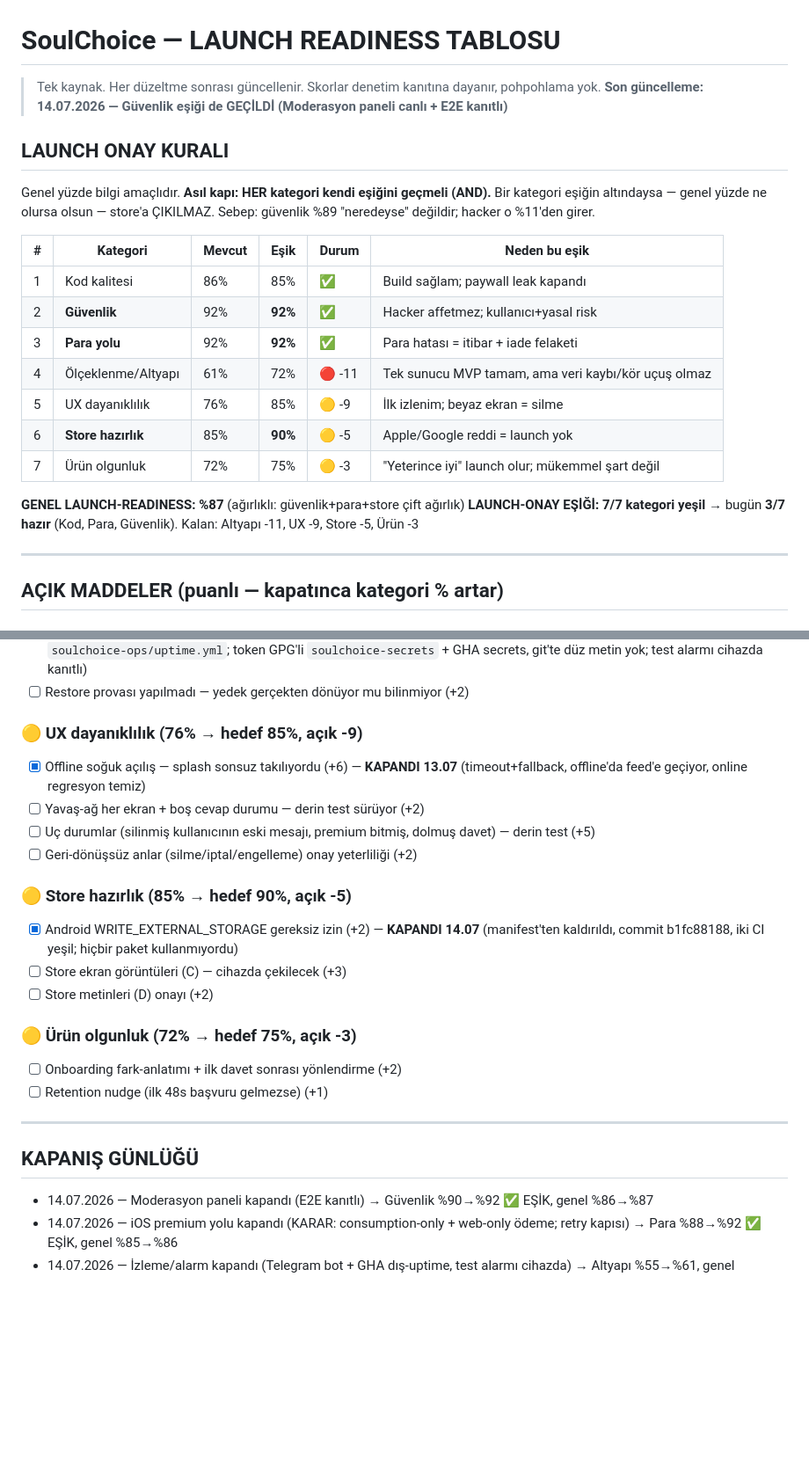
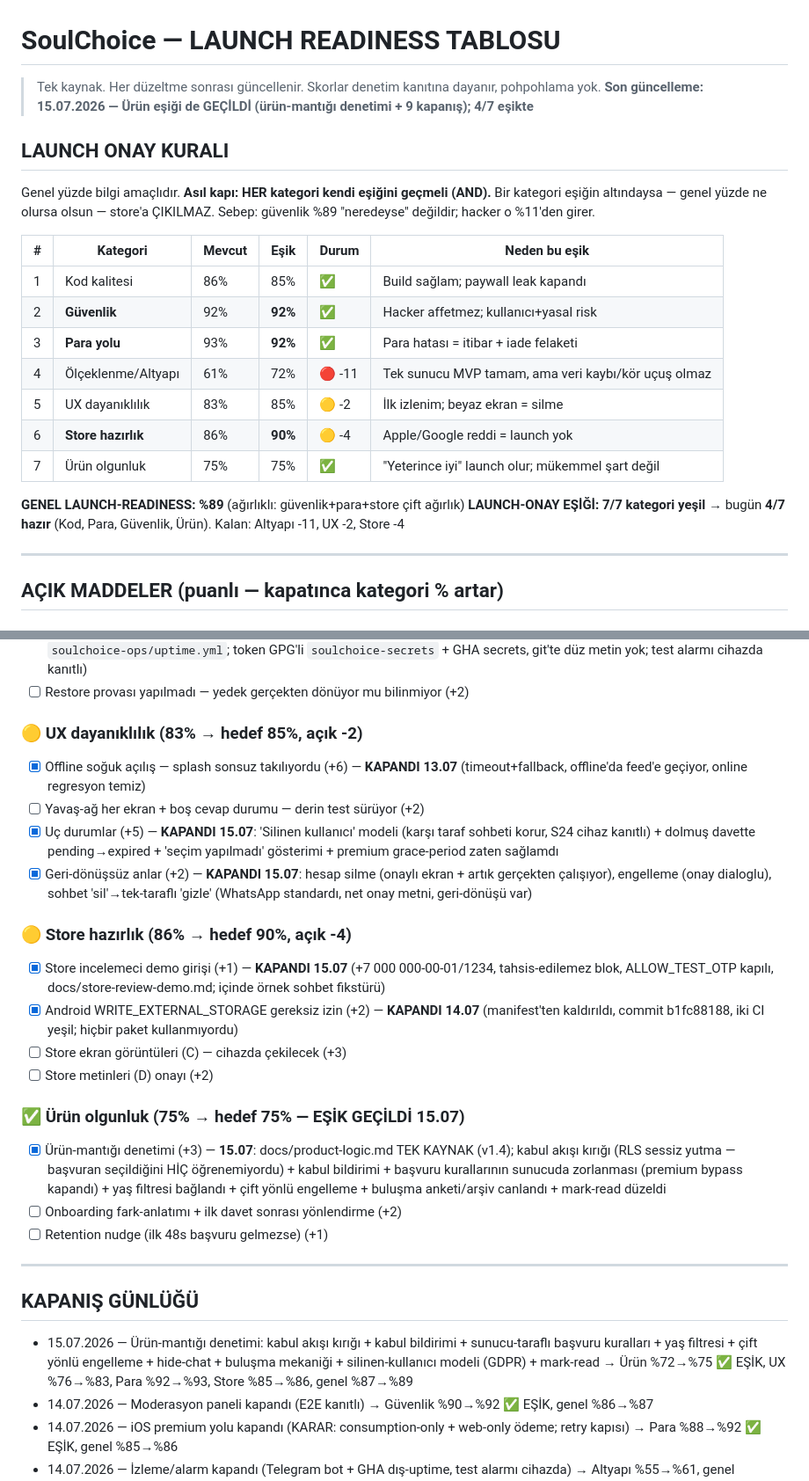
Before and after one commit to Masculinpapion/soulchoice, a Markdown page: docs/launch-readiness.md, 2 parts joined by grey strips. Shown at 88% size. GitHub-like rendering; blank space fills up the shorter version.

Commit message:
docs: launch readiness 15.07 — Urun esigi gecildi, 4/7 esikte, genel %89 [skip ci]
Co-Authored-By: Claude Fable 5 <noreply@anthropic.com>

```diff
--- a/docs/launch-readiness.md
+++ b/docs/launch-readiness.md
@@ -1,7 +1,7 @@
 # SoulChoice — LAUNCH READINESS TABLOSU
 
 > Tek kaynak. Her düzeltme sonrası güncellenir. Skorlar denetim kanıtına dayanır, pohpohlama yok.
-> **Son güncelleme: 14.07.2026 — Güvenlik eşiği de GEÇİLDİ (Moderasyon paneli canlı + E2E kanıtlı)**
+> **Son güncelleme: 15.07.2026 — Ürün eşiği de GEÇİLDİ (ürün-mantığı denetimi + 9 kapanış); 4/7 eşikte**
 
 ## LAUNCH ONAY KURALI
 Genel yüzde bilgi amaçlıdır. **Asıl kapı: HER kategori kendi eşiğini geçmeli (AND).**
@@ -12,14 +12,14 @@ Sebep: güvenlik %89 "neredeyse" değildir; hacker o %11'den girer.
 |---|----------|--------|------|-------|---------------|
 | 1 | Kod kalitesi | 86% | 85% | ✅ | Build sağlam; paywall leak kapandı |
 | 2 | **Güvenlik** | 92% | **92%** | ✅ | Hacker affetmez; kullanıcı+yasal risk |
-| 3 | **Para yolu** | 92% | **92%** | ✅ | Para hatası = itibar + iade felaketi |
+| 3 | **Para yolu** | 93% | **92%** | ✅ | Para hatası = itibar + iade felaketi |
 | 4 | Ölçeklenme/Altyapı | 61% | 72% | 🔴 -11 | Tek sunucu MVP tamam, ama veri kaybı/kör uçuş olmaz |
-| 5 | UX dayanıklılık | 76% | 85% | 🟡 -9 | İlk izlenim; beyaz ekran = silme |
-| 6 | **Store hazırlık** | 85% | **90%** | 🟡 -5 | Apple/Google reddi = launch yok |
-| 7 | Ürün olgunluk | 72% | 75% | 🟡 -3 | "Yeterince iyi" launch olur; mükemmel şart değil |
+| 5 | UX dayanıklılık | 83% | 85% | 🟡 -2 | İlk izlenim; beyaz ekran = silme |
+| 6 | **Store hazırlık** | 86% | **90%** | 🟡 -4 | Apple/Google reddi = launch yok |
+| 7 | Ürün olgunluk | 75% | 75% | ✅ | "Yeterince iyi" launch olur; mükemmel şart değil |
 
-**GENEL LAUNCH-READINESS: %87** (ağırlıklı: güvenlik+para+store çift ağırlık)
-**LAUNCH-ONAY EŞİĞİ: 7/7 kategori yeşil** → bugün **3/7 hazır** (Kod, Para, Güvenlik). Kalan: Altyapı -11, UX -9, Store -5, Ürün -3
+**GENEL LAUNCH-READINESS: %89** (ağırlıklı: güvenlik+para+store çift ağırlık)
+**LAUNCH-ONAY EŞİĞİ: 7/7 kategori yeşil** → bugün **4/7 hazır** (Kod, Para, Güvenlik, Ürün). Kalan: Altyapı -11, UX -2, Store -4
 
 ---
 
@@ -41,24 +41,27 @@ Sebep: güvenlik %89 "neredeyse" değildir; hacker o %11'den girer.
 - [x] İzleme/alarm (+6) — **KAPANDI 14.07** (Telegram bot `soulchoice_alerts_bot`: sunucu-içi 15dk disk/yedek/web/functions/container + 08:05 UTC billing denetimi, `/root/monitoring/`; dış-uptime GitHub Actions 10dk `soulchoice-ops/uptime.yml`; token GPG'li `soulchoice-secrets` + GHA secrets, git'te düz metin yok; test alarmı cihazda kanıtlı)
 - [ ] Restore provası yapılmadı — yedek gerçekten dönüyor mu bilinmiyor (+2)
 
-### 🟡 UX dayanıklılık (76% → hedef 85%, açık -9)
+### 🟡 UX dayanıklılık (83% → hedef 85%, açık -2)
 - [x] Offline soğuk açılış — splash sonsuz takılıyordu (+6) — **KAPANDI 13.07** (timeout+fallback, offline'da feed'e geçiyor, online regresyon temiz)
 - [ ] Yavaş-ağ her ekran + boş cevap durumu — derin test sürüyor (+2)
-- [ ] Uç durumlar (silinmiş kullanıcının eski mesajı, premium bitmiş, dolmuş davet) — derin test (+5)
-- [ ] Geri-dönüşsüz anlar (silme/iptal/engelleme) onay yeterliliği (+2)
+- [x] Uç durumlar (+5) — **KAPANDI 15.07**: 'Silinen kullanıcı' modeli (karşı taraf sohbeti korur, S24 cihaz kanıtlı) + dolmuş davette pending→expired + 'seçim yapılmadı' gösterimi + premium grace-period zaten sağlamdı
+- [x] Geri-dönüşsüz anlar (+2) — **KAPANDI 15.07**: hesap silme (onaylı ekran + artık gerçekten çalışıyor), engelleme (onay dialoglu), sohbet 'sil'→tek-taraflı 'gizle' (WhatsApp standardı, net onay metni, geri-dönüşü var)
 
-### 🟡 Store hazırlık (85% → hedef 90%, açık -5)
+### 🟡 Store hazırlık (86% → hedef 90%, açık -4)
+- [x] Store incelemeci demo girişi (+1) — **KAPANDI 15.07** (+7 000 000-00-01/1234, tahsis-edilemez blok, ALLOW_TEST_OTP kapılı, docs/store-review-demo.md; içinde örnek sohbet fikstürü)
 - [x] Android WRITE_EXTERNAL_STORAGE gereksiz izin (+2) — **KAPANDI 14.07** (manifest'ten kaldırıldı, commit b1fc88188, iki CI yeşil; hiçbir paket kullanmıyordu)
 - [ ] Store ekran görüntüleri (C) — cihazda çekilecek (+3)
 - [ ] Store metinleri (D) onayı (+2)
 
-### 🟡 Ürün olgunluk (72% → hedef 75%, açık -3)
+### ✅ Ürün olgunluk (75% → hedef 75% — EŞİK GEÇİLDİ 15.07)
+- [x] Ürün-mantığı denetimi (+3) — **15.07**: docs/product-logic.md TEK KAYNAK (v1.4); kabul akışı kırığı (RLS sessiz yutma — başvuran seçildiğini HİÇ öğrenemiyordu) + kabul bildirimi + başvuru kurallarının sunucuda zorlanması (premium bypass kapandı) + yaş filtresi bağlandı + çift yönlü engelleme + buluşma anketi/arşiv canlandı + mark-read düzeldi
 - [ ] Onboarding fark-anlatımı + ilk davet sonrası yönlendirme (+2)
 - [ ] Retention nudge (ilk 48s başvuru gelmezse) (+1)
 
 ---
 
 ## KAPANIŞ GÜNLÜĞÜ
+- 15.07.2026 — Ürün-mantığı denetimi: kabul akışı kırığı + kabul bildirimi + sunucu-taraflı başvuru kuralları + yaş filtresi + çift yönlü engelleme + hide-chat + buluşma mekaniği + silinen-kullanıcı modeli (GDPR) + mark-read → Ürün %72→%75 ✅ EŞİK, UX %76→%83, Para %92→%93, Store %85→%86, genel %87→%89
 - 14.07.2026 — Moderasyon paneli kapandı (E2E kanıtlı) → Güvenlik %90→%92 ✅ EŞİK, genel %86→%87
 - 14.07.2026 — iOS premium yolu kapandı (KARAR: consumption-only + web-only ödeme; retry kapısı) → Para %88→%92 ✅ EŞİK, genel %85→%86
 - 14.07.2026 — İzleme/alarm kapandı (Telegram bot + GHA dış-uptime, test alarmı cihazda) → Altyapı %55→%61, genel %84→%85
```
Also changed, not shown: other parts of docs/launch-readiness.md (+1 -1 lines).
